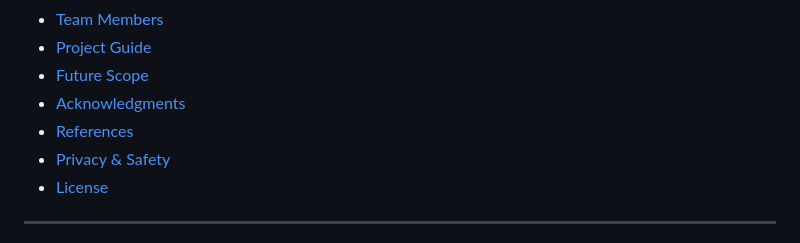
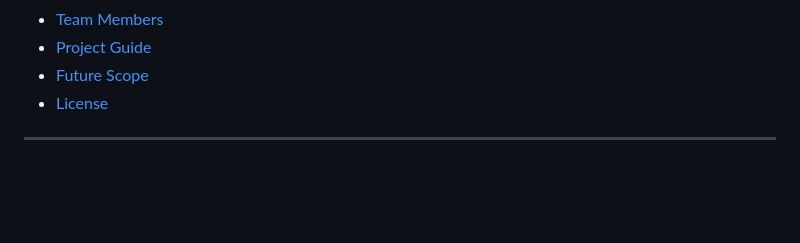
Before and after one commit to SHASHWAT13244/COMPUTER-VISION-BASED-CHILD-SAFETY-MONITORING-SYSTEM, a Markdown page: README.md, the part around the change. Drawn GitHub-style; blank space fills up the shorter version.

```diff
--- a/README.md
+++ b/README.md
@@ -28,9 +28,6 @@
 * [Team Members](#-team-members)
 * [Project Guide](#-project-guide)
 * [Future Scope](#-future-scope)
-* [Acknowledgments](#-acknowledgments)
-* [References](#-references)
-* [Privacy & Safety](#-privacy--safety)
 * [License](#-license)
 
 ---
```
